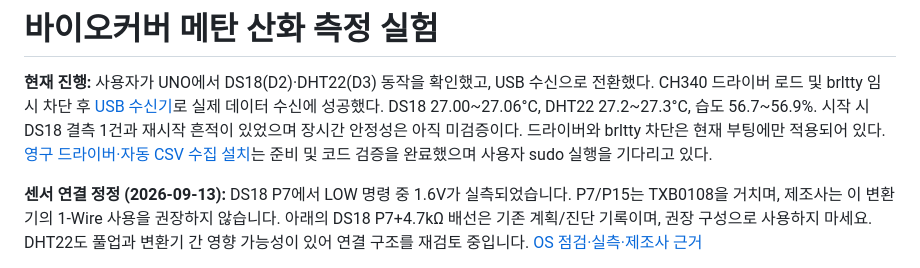
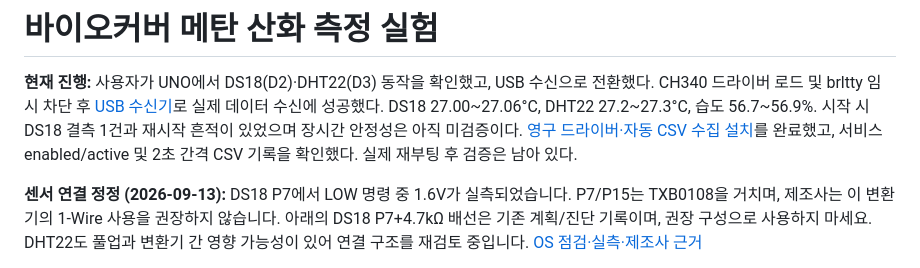
Before and after one commit to bears-chj7/biocover, a Markdown page: README.md, the part around the change. Rendered like a GitHub page.

```diff
--- a/README.md
+++ b/README.md
@@ -5,9 +5,8 @@ USB 수신으로 전환했다. CH340 드라이버 로드 및 brltty 임시 차
 [USB 수신기](docs/arduino-usb.md)로 실제 데이터 수신에 성공했다.
 DS18 27.00~27.06°C, DHT22 27.2~27.3°C, 습도 56.7~56.9%.
 시작 시 DS18 결측 1건과 재시작 흔적이 있었으며 장시간 안정성은 아직 미검증이다.
-드라이버와 brltty 차단은 현재 부팅에만 적용되어 있다.
-[영구 드라이버·자동 CSV 수집 설치](docs/arduino-usb.md)는 준비 및 코드 검증을
-완료했으며 사용자 sudo 실행을 기다리고 있다.
+[영구 드라이버·자동 CSV 수집 설치](docs/arduino-usb.md)를 완료했고,
+서비스 enabled/active 및 2초 간격 CSV 기록을 확인했다. 실제 재부팅 후 검증은 남아 있다.
 
 **센서 연결 정정 (2026-09-13):** DS18 P7에서 LOW 명령 중 1.6V가 실측되었습니다.
 P7/P15는 TXB0108을 거치며, 제조사는 이 변환기의 1-Wire 사용을 권장하지 않습니다.
```
Also changed, not shown: docs/arduino-usb.md (+18 -0 lines).
